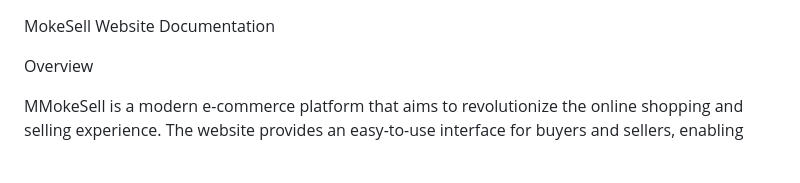
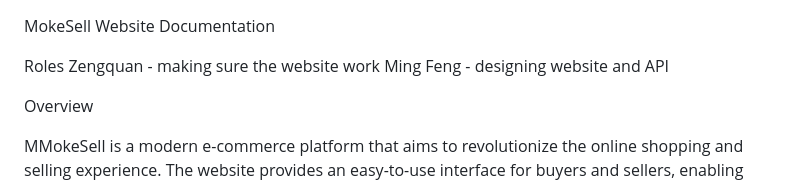
Before and after one commit to Wai-11/FED_MokeSell_Website, a Markdown page: README.md, the part around the change. GitHub-like rendering; blank space fills up the shorter version.

```diff
--- a/README.md
+++ b/README.md
@@ -1,4 +1,10 @@
 MokeSell Website Documentation
+
+
+Roles
+Zengquan - making sure the website work
+Ming Feng - designing website and API
+
 
 Overview
 
```
